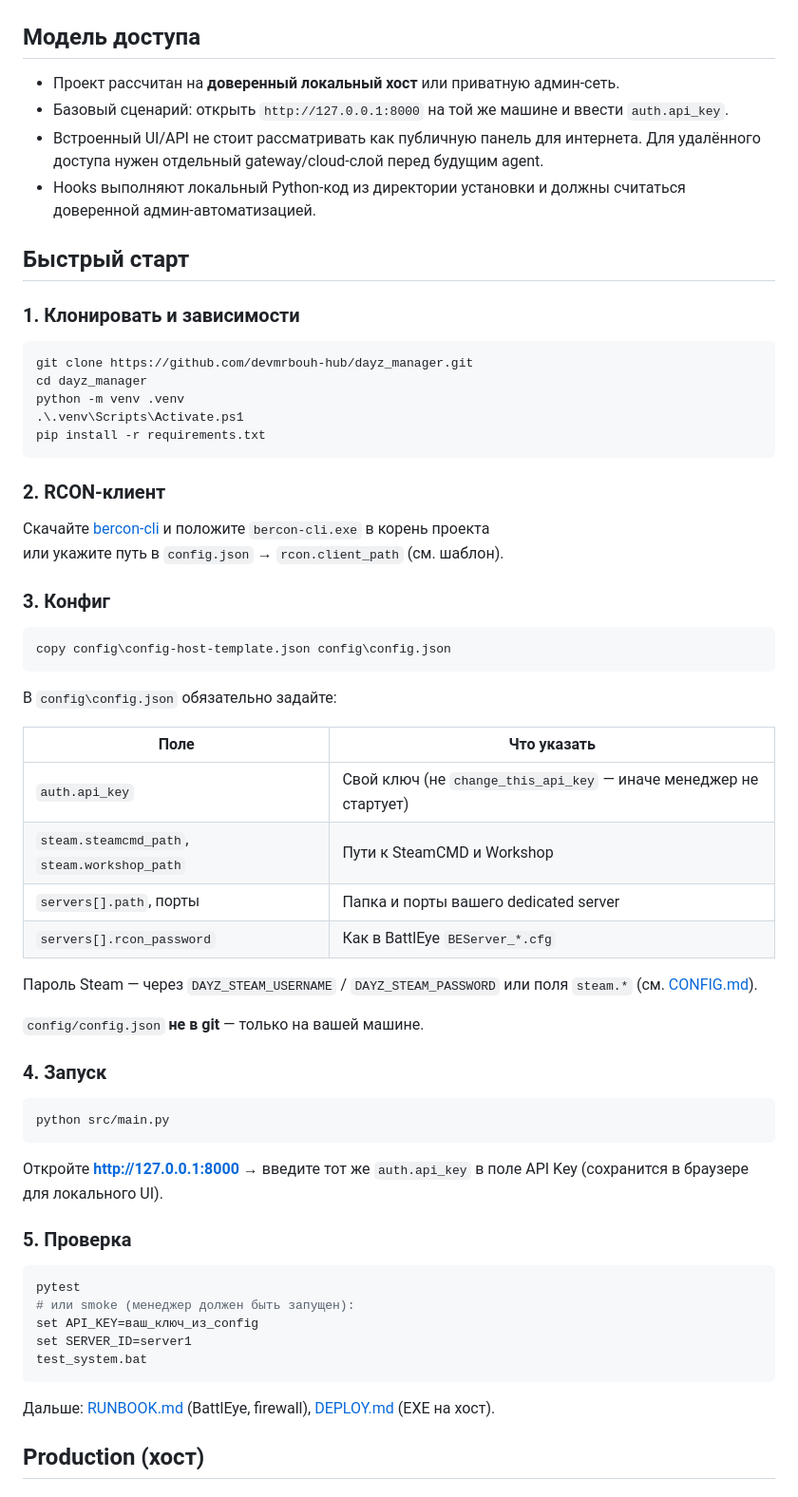
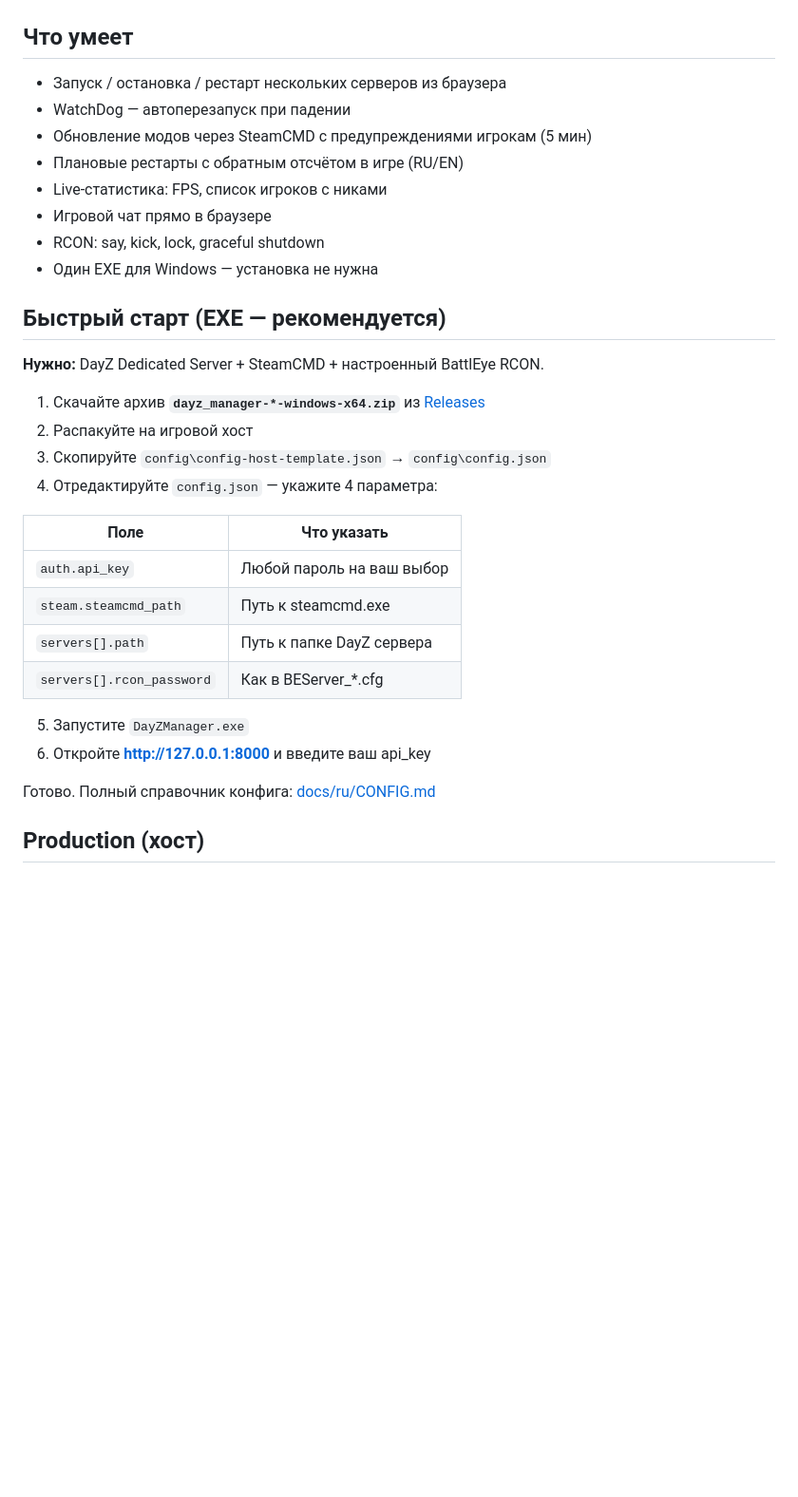
Before and after one commit to devmrbouh-hub/dayz_manager, a Markdown page: README.ru.md, the part around one of its changes. Shown at 95% size. Rendered like a GitHub page; blank space fills up the shorter version.

Commit message:
Обновить README с новыми инструкциями и описанием
Обновлено описание и инструкции в README для улучшения понимания функционала менеджера DayZ-серверов.

````diff
--- a/README.ru.md
+++ b/README.ru.md
@@ -47,67 +15,36 @@
 ![DayZ Manager — карточка сервера](docs/images/ui-server-expanded.png)
 
-## Модель доступа
+## Что умеет
 
-- Проект рассчитан на **доверенный локальный хост** или приватную админ-сеть.
-- Базовый сценарий: открыть `http://127.0.0.1:8000` на той же машине и ввести `auth.api_key`.
-- Встроенный UI/API не стоит рассматривать как публичную панель для интернета. Для удалённого доступа нужен отдельный gateway/cloud-слой перед будущим agent.
-- Hooks выполняют локальный Python-код из директории установки и должны считаться доверенной админ-автоматизацией.
+- Запуск / остановка / рестарт нескольких серверов из браузера
+- WatchDog — автоперезапуск при падении
+- Обновление модов через SteamCMD с предупреждениями игрокам (5 мин)
+- Плановые рестарты с обратным отсчётом в игре (RU/EN)
+- Live-статистика: FPS, список игроков с никами
+- Игровой чат прямо в браузере
+- RCON: say, kick, lock, graceful shutdown
+- Один EXE для Windows — установка не нужна
 
-## Быстрый старт
+## Быстрый старт (EXE — рекомендуется)
 
-### 1. Клонировать и зависимости
+**Нужно:** DayZ Dedicated Server + SteamCMD + настроенный BattlEye RCON.
 
-```powershell
-git clone https://github.com/devmrbouh-hub/dayz_manager.git
-cd dayz_manager
-python -m venv .venv
-.\.venv\Scripts\Activate.ps1
-pip install -r requirements.txt
-```
-
-### 2. RCON-клиент
-
-Скачайте [bercon-cli](https://github.com/WoozyMasta/bercon-cli) и положите `bercon-cli.exe` в корень проекта
-или укажите путь в `config.json` → `rcon.client_path` (см. шаблон).
-
-### 3. Конфиг
-
-```powershell
-copy config\config-host-template.json config\config.json
-```
-
-В `config\config.json` обязательно задайте:
+1. Скачайте архив **`dayz_manager-*-windows-x64.zip`** из [Releases](https://github.com/devmrbouh-hub/dayz_manager/releases)
+2. Распакуйте на игровой хост
+3. Скопируйте `config\config-host-template.json` → `config\config.json`
+4. Отредактируйте `config.json` — укажите 4 параметра:
 
 | Поле | Что указать |
 |------|-------------|
-| `auth.api_key` | Свой ключ (не `change_this_api_key` — иначе менеджер не стартует) |
-| `steam.steamcmd_path`, `steam.workshop_path` | Пути к SteamCMD и Workshop |
-| `servers[].path`, порты | Папка и порты вашего dedicated server |
-| `servers[].rcon_password` | Как в BattlEye `BEServer_*.cfg` |
+| `auth.api_key` | Любой пароль на ваш выбор |
+| `steam.steamcmd_path` | Путь к steamcmd.exe |
+| `servers[].path` | Путь к папке DayZ сервера |
+| `servers[].rcon_password` | Как в BEServer_*.cfg |
 
-Пароль Steam — через `DAYZ_STEAM_USERNAME` / `DAYZ_STEAM_PASSWORD` или поля `steam.*` (см. [CONFIG.md](docs/ru/CONFIG.md)).
+5. Запустите `DayZManager.exe`
+6. Откройте **http://127.0.0.1:8000** и введите ваш api_key
 
-`config/config.json` **не в git** — только на вашей машине.
-
-### 4. Запуск
-
-```powershell
-python src/main.py
-```
-
-Откройте **http://127.0.0.1:8000** → введите тот же `auth.api_key` в поле API Key (сохранится в браузере для локального UI).
-
-### 5. Проверка
-
-```powershell
-pytest
-# или smoke (менеджер должен быть запущен):
-set API_KEY=ваш_ключ_из_config
-set SERVER_ID=server1
-test_system.bat
-```
-
-Дальше: [RUNBOOK.md](docs/ru/RUNBOOK.md) (BattlEye, firewall), [DEPLOY.md](docs/ru/DEPLOY.md) (EXE на хост).
+Готово. Полный справочник конфига: [docs/ru/CONFIG.md](docs/ru/CONFIG.md)
 
 ## Production (хост)
 
````
Also changed, not shown: other parts of README.ru.md (+4 -36 lines).
